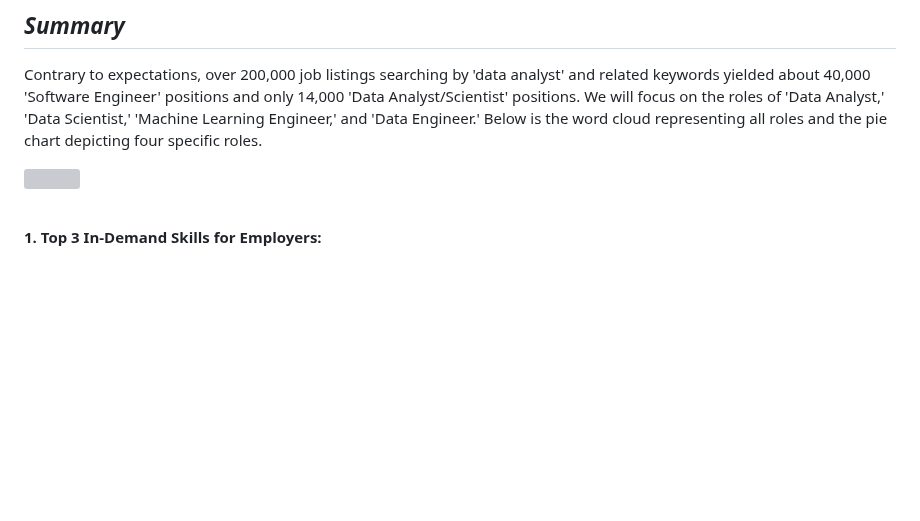
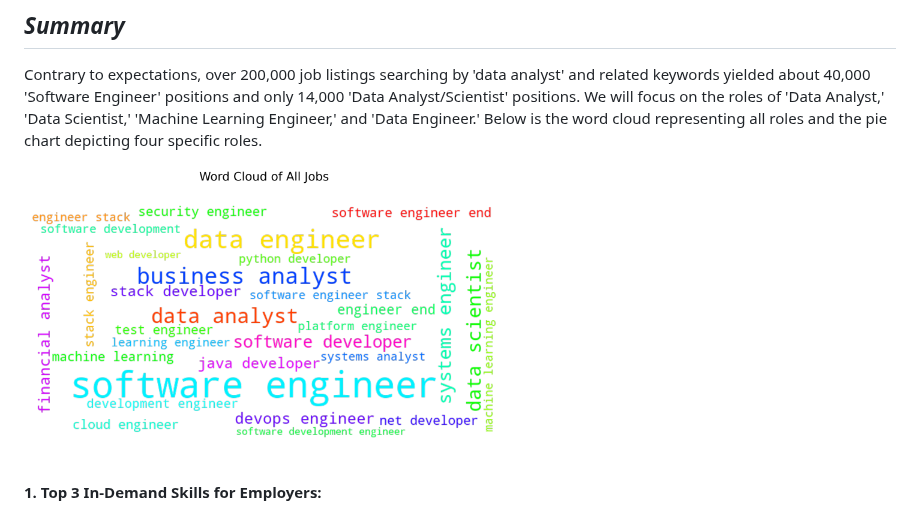
Before and after one commit to YongHHuang/data_science_salary, a Markdown page: README.md, the part around the change. Rendered like a GitHub page; blank space fills up the shorter version; grey boxes are pictures that could not be loaded.

```diff
--- a/README.md
+++ b/README.md
@@ -11,7 +11,7 @@ The project aims to assist individuals in landing their first job as data profes
 Contrary to expectations, over 200,000 job listings searching by 'data analyst' and related keywords yielded about 40,000 'Software Engineer' positions and only 14,000 'Data Analyst/Scientist' positions. We will focus on the roles of 'Data Analyst,' 'Data Scientist,' 'Machine Learning Engineer,' and 'Data Engineer.' Below is the word cloud representing all roles and the pie chart depicting four specific roles.
 
 <p align="left" width="50%" >
-    <img width="55%" height=250 src="image/all_jobs.png">
+    <img width="55%" height=250 src="images/all_jobs.png">
 </p> <br>
 
 
```
